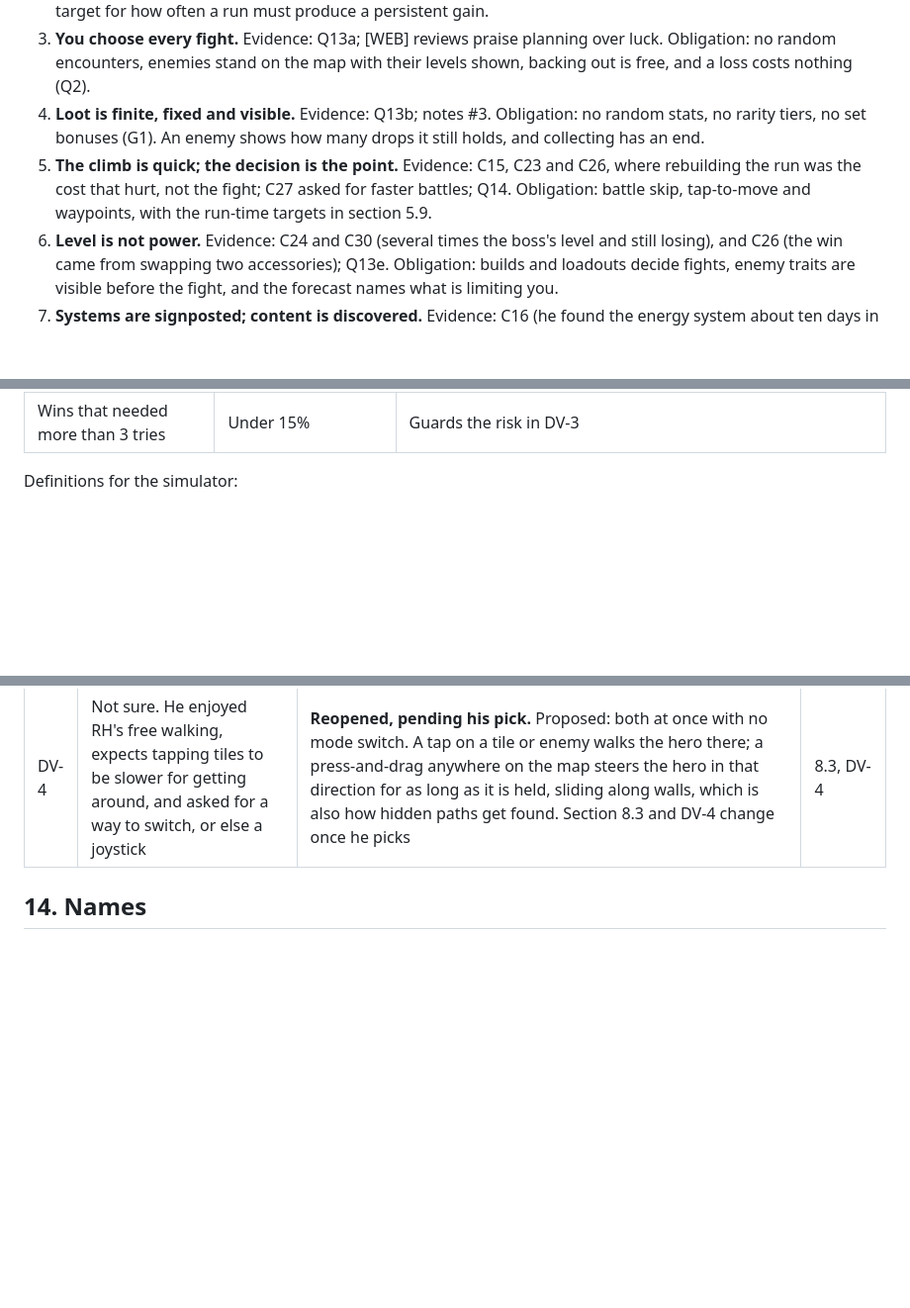
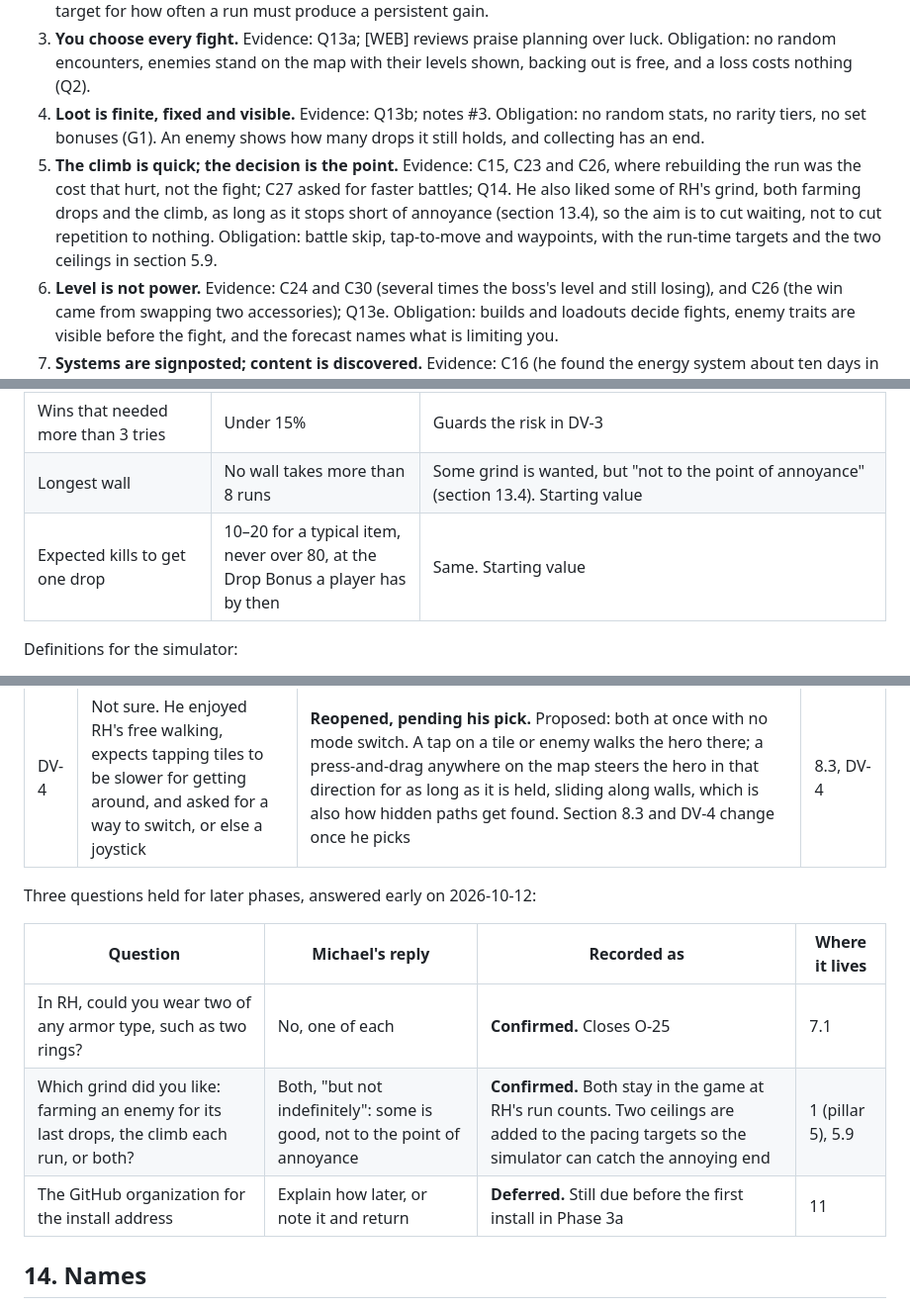
Before and after one commit to farther-still/farther-still.github.io, a Markdown page: docs/GDD.md, 3 parts joined by grey strips. Shown at 99% size. Rendered like a GitHub page; blank space fills up the shorter version.

```diff
--- a/docs/GDD.md
+++ b/docs/GDD.md
@@ -46,7 +46,7 @@ Each pillar names the feel to protect, the evidence, and what it obliges the des
 2. **Every run buys something lasting.** Evidence: C24 (what is the point of pushing farther if the next run is no better), C06 and C21 (it feels like grinding). Obligation: gold always has a lasting use, and section 5.9 sets a target for how often a run must produce a persistent gain.
 3. **You choose every fight.** Evidence: Q13a; [WEB] reviews praise planning over luck. Obligation: no random encounters, enemies stand on the map with their levels shown, backing out is free, and a loss costs nothing (Q2).
 4. **Loot is finite, fixed and visible.** Evidence: Q13b; notes #3. Obligation: no random stats, no rarity tiers, no set bonuses (G1). An enemy shows how many drops it still holds, and collecting has an end.
-5. **The climb is quick; the decision is the point.** Evidence: C15, C23 and C26, where rebuilding the run was the cost that hurt, not the fight; C27 asked for faster battles; Q14. Obligation: battle skip, tap-to-move and waypoints, with the run-time targets in section 5.9.
+5. **The climb is quick; the decision is the point.** Evidence: C15, C23 and C26, where rebuilding the run was the cost that hurt, not the fight; C27 asked for faster battles; Q14. He also liked some of RH's grind, both farming drops and the climb, as long as it stops short of annoyance (section 13.4), so the aim is to cut waiting, not to cut repetition to nothing. Obligation: battle skip, tap-to-move and waypoints, with the run-time targets and the two ceilings in section 5.9.
 6. **Level is not power.** Evidence: C24 and C30 (several times the boss's level and still losing), and C26 (the win came from swapping two accessories); Q13e. Obligation: builds and loadouts decide fights, enemy traits are visible before the fight, and the forecast names what is limiting you.
 7. **Systems are signposted; content is discovered.** Evidence: C16 (he found the energy system about ten days in and was annoyed not to have known sooner); gates that looked like level walls but were knowledge gates (C15, C20, C22, C30); on the other side he liked finding a stash (C02) and a shortcut (C14). Obligation: every system is introduced in plain sight, the required path is never hidden, every lock says what opens it, and optional secrets stay secret.
 8. **The game tells you what it knows before you spend.** Evidence: C26 (could not afford to test and test), C06 (worry about paying a run's gold for a low-level item); Q11. Obligation: the pre-fight forecast, the loss summary, the Salvage pool breakdown, and a one-line explanation behind every stat.
@@ -417,6 +417,8 @@ These are what the Phase 3b and Phase 4 simulators report against.
 | Breakthrough run | Beats the wall and at least 3 enemies never beaten before | Pillar 1 |
 | Hero level ÷ strongest enemy beaten, at run end | Between 1 and 3 in v1 | RH: about 1 early, over 4 late (Michael's turns, C04 and C30) |
 | Wins that needed more than 3 tries | Under 15% | Guards the risk in DV-3 |
+| Longest wall | No wall takes more than 8 runs | Some grind is wanted, but "not to the point of annoyance" (section 13.4). Starting value |
+| Expected kills to get one drop | 10–20 for a typical item, never over 80, at the Drop Bonus a player has by then | Same. Starting value |
 
 Definitions for the simulator:
 
@@ -847,6 +849,14 @@ After the deviations were laid out again, also on 2026-10-12:
 | DV-6 | Uncertain. He liked some of RH's grind, and accepts the change if the game can be expanded easily enough to give him sufficient play | **Accepted on a condition.** What DV-6 cuts is seconds per fight and walking, not the number of runs, which section 5.9 now matches to his own RH count. If there is too little to do, the levers are, cheapest first: his own playback setting; runs per wall and drop rates in `data/balance.json`; more zones. The cost of adding a zone is not known until the Phase 3b slice has built one, so that gate reports it | 5.9, DV-6 |
 | DV-4 | Not sure. He enjoyed RH's free walking, expects tapping tiles to be slower for getting around, and asked for a way to switch, or else a joystick | **Reopened, pending his pick.** Proposed: both at once with no mode switch. A tap on a tile or enemy walks the hero there; a press-and-drag anywhere on the map steers the hero in that direction for as long as it is held, sliding along walls, which is also how hidden paths get found. Section 8.3 and DV-4 change once he picks | 8.3, DV-4 |
 
+Three questions held for later phases, answered early on 2026-10-12:
+
+| Question | Michael's reply | Recorded as | Where it lives |
+|---|---|---|---|
+| In RH, could you wear two of any armor type, such as two rings? | No, one of each | **Confirmed.** Closes O-25 | 7.1 |
+| Which grind did you like: farming an enemy for its last drops, the climb each run, or both? | Both, "but not indefinitely": some is good, not to the point of annoyance | **Confirmed.** Both stay in the game at RH's run counts. Two ceilings are added to the pacing targets so the simulator can catch the annoying end | 1 (pillar 5), 5.9 |
+| The GitHub organization for the install address | Explain how later, or note it and return | **Deferred.** Still due before the first install in Phase 3a | 11 |
+
 ## 14. Names
 
 Five original names. None says anything about the world, so none is a spoiler. Checks were run on 2026-10-12: a web search for an existing game of the same title, and whether the name is free as a GitHub organization.
```
Also changed, not shown: other parts of docs/GDD.md (+2 -2 lines), docs/STATUS.md (+10 -3 lines).
